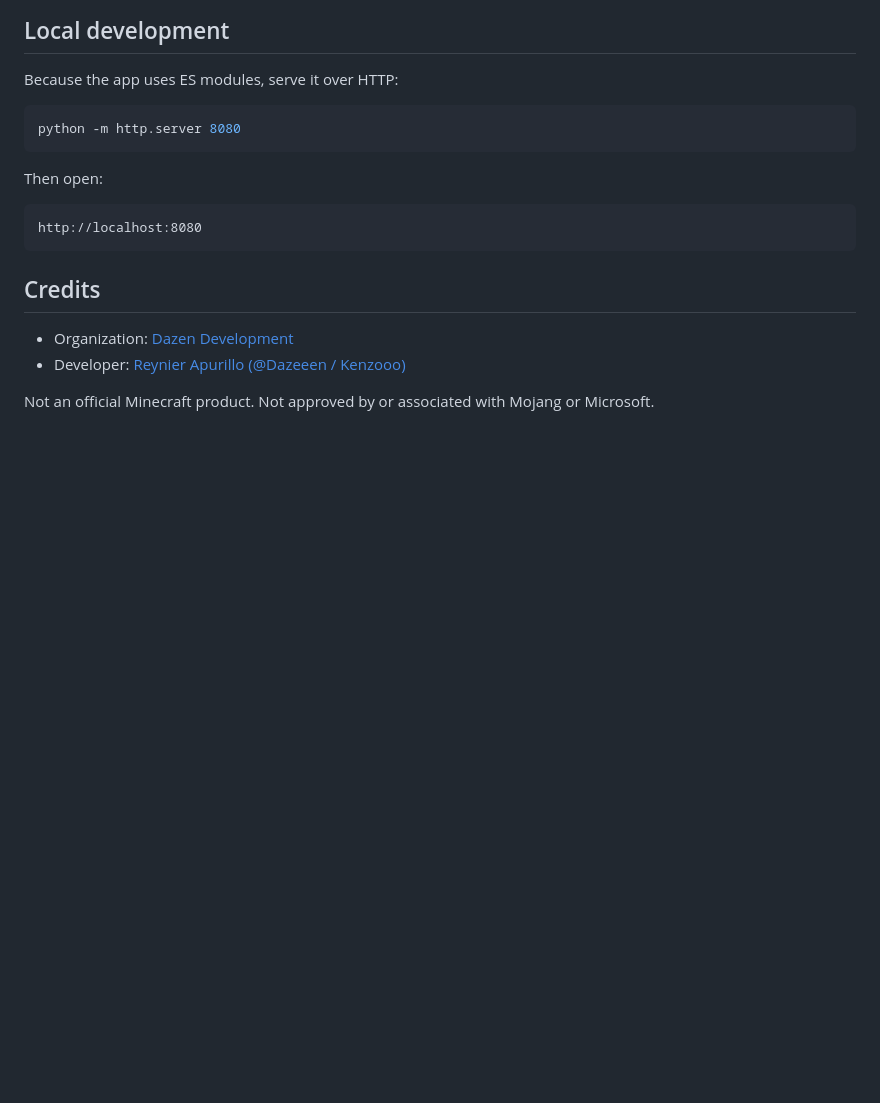
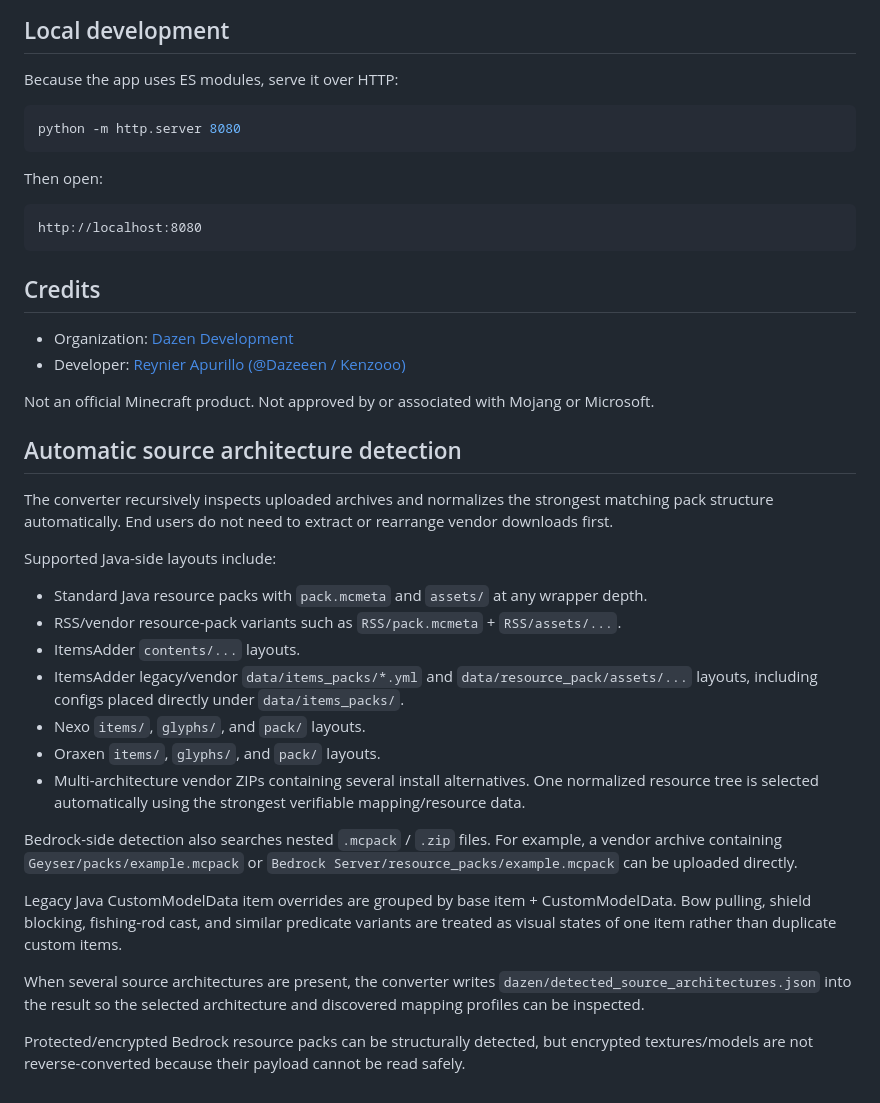
Before and after one commit to Dazen-Development/TexturePack-Converter, a Markdown page: README.md, the part around the change. GitHub-like rendering; blank space fills up the shorter version.

Commit message:
Document automatic RSS plugin and nested pack detection

```diff
--- a/README.md
+++ b/README.md
@@ -298,3 +298,25 @@ http://localhost:8080
 - Developer: [Reynier Apurillo (@Dazeeen / Kenzooo)](https://github.com/Dazeeen)
 
 Not an official Minecraft product. Not approved by or associated with Mojang or Microsoft.
+
+## Automatic source architecture detection
+
+The converter recursively inspects uploaded archives and normalizes the strongest matching pack structure automatically. End users do not need to extract or rearrange vendor downloads first.
+
+Supported Java-side layouts include:
+
+- Standard Java resource packs with `pack.mcmeta` and `assets/` at any wrapper depth.
+- RSS/vendor resource-pack variants such as `RSS/pack.mcmeta` + `RSS/assets/...`.
+- ItemsAdder `contents/...` layouts.
+- ItemsAdder legacy/vendor `data/items_packs/*.yml` and `data/resource_pack/assets/...` layouts, including configs placed directly under `data/items_packs/`.
+- Nexo `items/`, `glyphs/`, and `pack/` layouts.
+- Oraxen `items/`, `glyphs/`, and `pack/` layouts.
+- Multi-architecture vendor ZIPs containing several install alternatives. One normalized resource tree is selected automatically using the strongest verifiable mapping/resource data.
+
+Bedrock-side detection also searches nested `.mcpack` / `.zip` files. For example, a vendor archive containing `Geyser/packs/example.mcpack` or `Bedrock Server/resource_packs/example.mcpack` can be uploaded directly.
+
+Legacy Java CustomModelData item overrides are grouped by base item + CustomModelData. Bow pulling, shield blocking, fishing-rod cast, and similar predicate variants are treated as visual states of one item rather than duplicate custom items.
+
+When several source architectures are present, the converter writes `dazen/detected_source_architectures.json` into the result so the selected architecture and discovered mapping profiles can be inspected.
+
+Protected/encrypted Bedrock resource packs can be structurally detected, but encrypted textures/models are not reverse-converted because their payload cannot be read safely.
```
